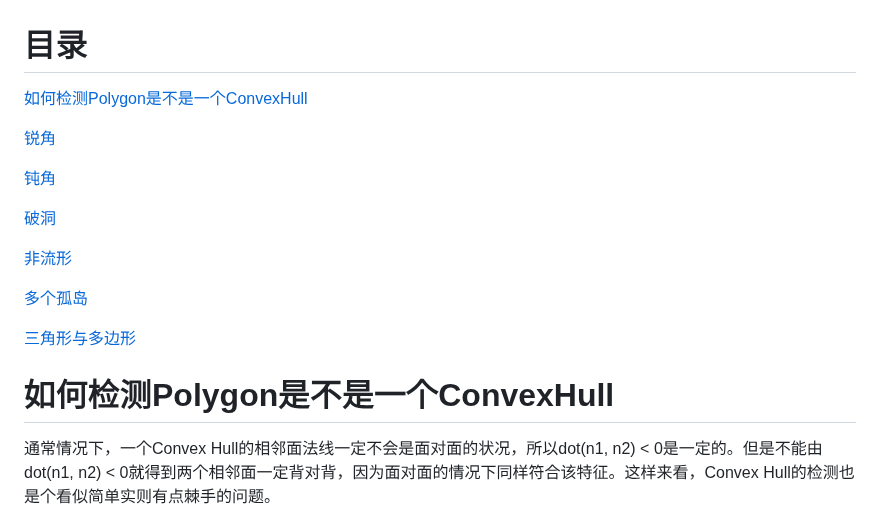
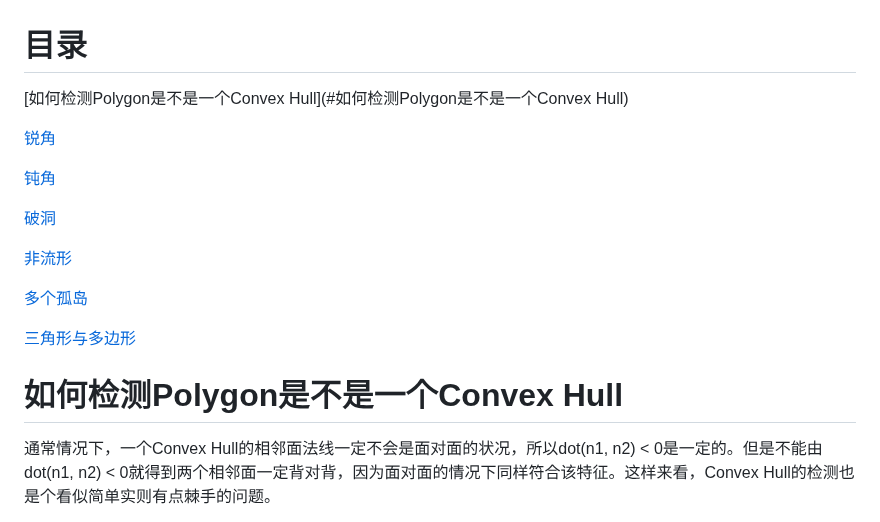
Before and after one commit to Wheel2Motor/articles, a Markdown page: 检测ConvexHull/README.md, the part around the change. GitHub-like rendering.

```diff
--- a/检测ConvexHull/README.md
+++ b/检测ConvexHull/README.md
@@ -1,7 +1,7 @@
 目录
 ================================================================================
 
-[如何检测Polygon是不是一个ConvexHull](#如何检测Polygon是不是一个ConvexHull)
+[如何检测Polygon是不是一个Convex Hull](#如何检测Polygon是不是一个Convex Hull)
 
 [锐角](#锐角)
 
@@ -15,7 +15,7 @@
 
 [三角形与多边形](#三角形与多边形)
 
-如何检测Polygon是不是一个ConvexHull
+如何检测Polygon是不是一个Convex Hull
 ================================================================================
 
 通常情况下，一个Convex Hull的相邻面法线一定不会是面对面的状况，所以dot(n1, n2) < 0是一定的。但是不能由dot(n1, n2) < 0就得到两个相邻面一定背对背，因为面对面的情况下同样符合该特征。这样来看，Convex Hull的检测也是个看似简单实则有点棘手的问题。
```
